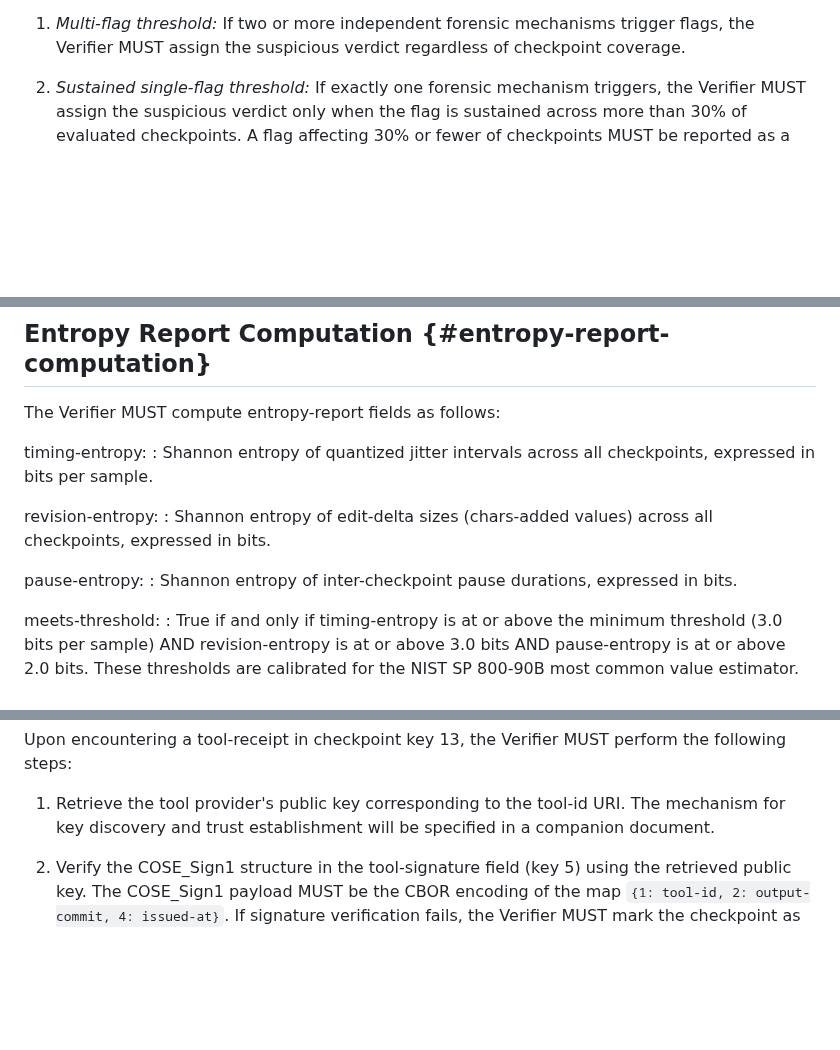
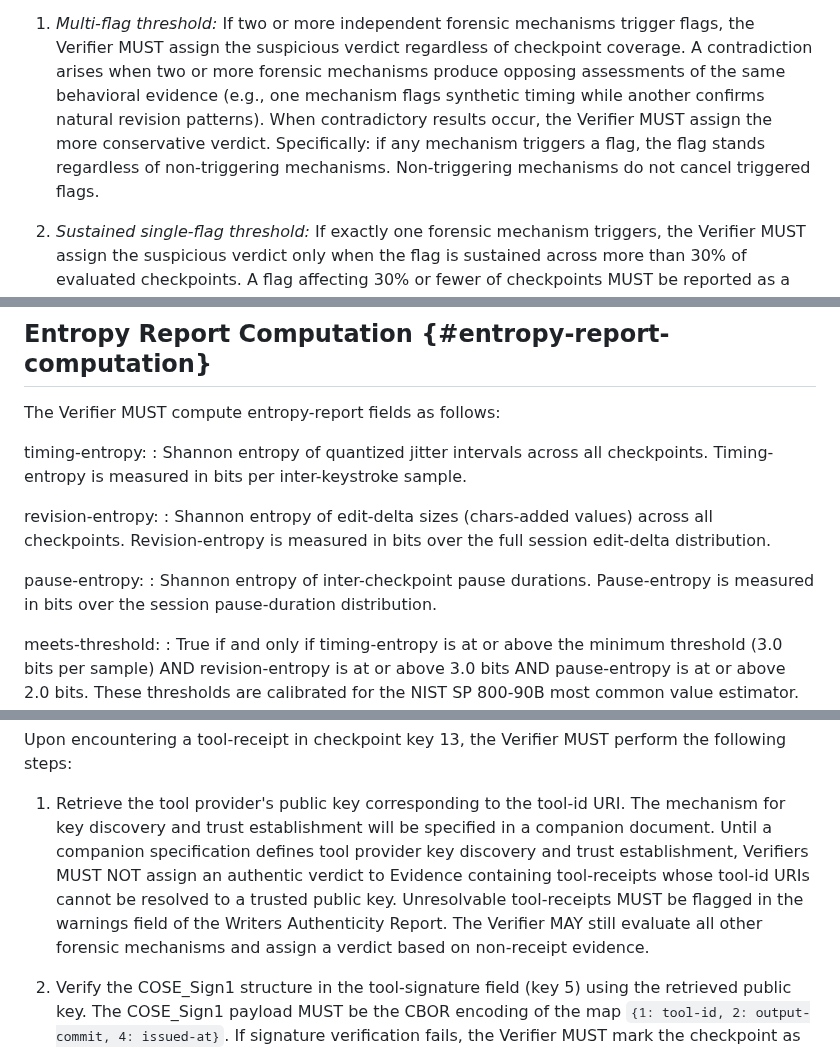
Before and after one commit to LF-Decentralized-Trust-labs/proof-of-effort, a Markdown page: draft-condrey-cpop-appraisal.md, 3 parts joined by grey strips. GitHub-like rendering; blank space fills up the shorter version.

```diff
--- a/draft-condrey-cpop-appraisal.md
+++ b/draft-condrey-cpop-appraisal.md
@@ -617,6 +619,14 @@ verdict:
 1. *Multi-flag threshold:* If two or more independent
    forensic mechanisms trigger flags, the Verifier MUST assign
    the suspicious verdict regardless of checkpoint coverage.
+   A contradiction arises when two or more forensic mechanisms
+   produce opposing assessments of the same behavioral evidence
+   (e.g., one mechanism flags synthetic timing while another
+   confirms natural revision patterns). When contradictory
+   results occur, the Verifier MUST assign the more conservative
+   verdict. Specifically: if any mechanism triggers a flag, the
+   flag stands regardless of non-triggering mechanisms.
+   Non-triggering mechanisms do not cancel triggered flags.
 
 2. *Sustained single-flag threshold:* If exactly one
    forensic mechanism triggers, the Verifier MUST assign the
@@ -1189,15 +1206,15 @@ The Verifier MUST compute entropy-report fields as follows:
 
 timing-entropy:
 : Shannon entropy of quantized jitter intervals across all
-  checkpoints, expressed in bits per sample.
+  checkpoints. Timing-entropy is measured in bits per inter-keystroke sample.
 
 revision-entropy:
 : Shannon entropy of edit-delta sizes (chars-added values)
-  across all checkpoints, expressed in bits.
+  across all checkpoints. Revision-entropy is measured in bits over the full session edit-delta distribution.
 
 pause-entropy:
-: Shannon entropy of inter-checkpoint pause durations,
-  expressed in bits.
+: Shannon entropy of inter-checkpoint pause durations.
+  Pause-entropy is measured in bits over the session pause-duration distribution.
 
 meets-threshold:
 : True if and only if timing-entropy is at or above the
@@ -1452,6 +1475,14 @@ Verifier MUST perform the following steps:
 1. Retrieve the tool provider's public key corresponding to the
    tool-id URI. The mechanism for key discovery and trust
    establishment will be specified in a companion document.
+   Until a companion specification defines tool provider key
+   discovery and trust establishment, Verifiers MUST NOT assign
+   an authentic verdict to Evidence containing tool-receipts
+   whose tool-id URIs cannot be resolved to a trusted public
+   key. Unresolvable tool-receipts MUST be flagged in the
+   warnings field of the Writers Authenticity Report. The
+   Verifier MAY still evaluate all other forensic mechanisms
+   and assign a verdict based on non-receipt evidence.
 
 2. Verify the COSE_Sign1 structure in the tool-signature field
    (key 5) using the retrieved public key. The COSE_Sign1
```
Also changed, not shown: other parts of draft-condrey-cpop-appraisal.md (+41 -21 lines).
